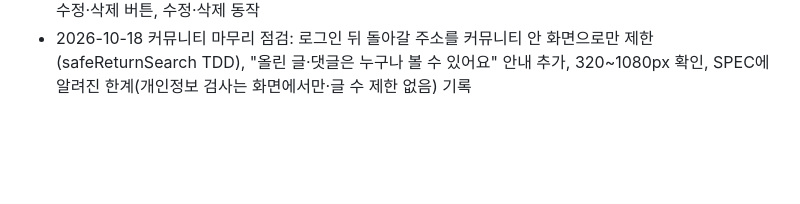
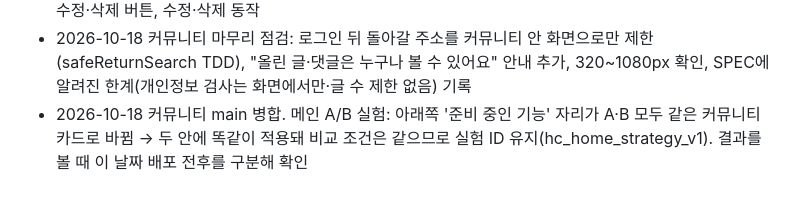
Before and after one commit to Jeong-HaEun/new_project_1021, a Markdown page: CHANGELOG.md, the part around the change. Drawn GitHub-style; blank space fills up the shorter version.

Commit message:
커뮤니티 main 병합 기록, A/B 실험 ID 유지 결정
- 커뮤니티 브랜치(claude/community-68763b)를 main에 빨리 감기 병합
- 메인 아래쪽 커뮤니티 카드가 A·B에 똑같이 들어가 실험 ID 유지,
  결과는 이 날짜 배포 전후를 구분해 확인

Co-Authored-By: Claude Opus 5.5 <noreply@anthropic.com>

```diff
--- a/CHANGELOG.md
+++ b/CHANGELOG.md
@@ -35,3 +35,4 @@
 - 2026-10-18 커뮤니티 MVP(community.html): 글 목록(최신순·분류 칩 결과물 공유/질문/자유)·글 보기·글쓰기·수정·삭제(본인만)·댓글 쓰기·삭제(본인만). 읽기는 누구나, 쓰기는 카카오 로그인 후. 결과물 공유는 강의 선택 필수. 전화번호·이메일·과장 표현 거절, 닉네임만 표시, 빈 상태 안내(가짜 글 없음). 입력 규칙·본인 확인·화면 정리 TDD, community_posts·community_comments 테이블·RLS 정의 파일(원격 미적용). 헤더·하단 탭(5칸)·메인 카드 연결, 메인 '준비 중인 기능' 구역을 커뮤니티 카드로 교체. community 브랜치(worktree) 작업
 - 2026-10-18 커뮤니티 DB 적용: 세시드 Supabase에 community_posts·community_comments(RLS) 적용, Auth Redirect URLs에 community.html(배포·localhost 5173·5174) 등록. 실제 서버에서 확인: 비로그인 읽기 허용, 비로그인 글쓰기·댓글·수정·삭제 거부(42501), 카카오 로그인 후 글·댓글 쓰기, 본인에게만 수정·삭제 버튼, 수정·삭제 동작
 - 2026-10-18 커뮤니티 마무리 점검: 로그인 뒤 돌아갈 주소를 커뮤니티 안 화면으로만 제한(safeReturnSearch TDD), "올린 글·댓글은 누구나 볼 수 있어요" 안내 추가, 320~1080px 확인, SPEC에 알려진 한계(개인정보 검사는 화면에서만·글 수 제한 없음) 기록
+- 2026-10-18 커뮤니티 main 병합. 메인 A/B 실험: 아래쪽 '준비 중인 기능' 자리가 A·B 모두 같은 커뮤니티 카드로 바뀜 → 두 안에 똑같이 적용돼 비교 조건은 같으므로 실험 ID 유지(hc_home_strategy_v1). 결과를 볼 때 이 날짜 배포 전후를 구분해 확인
```
